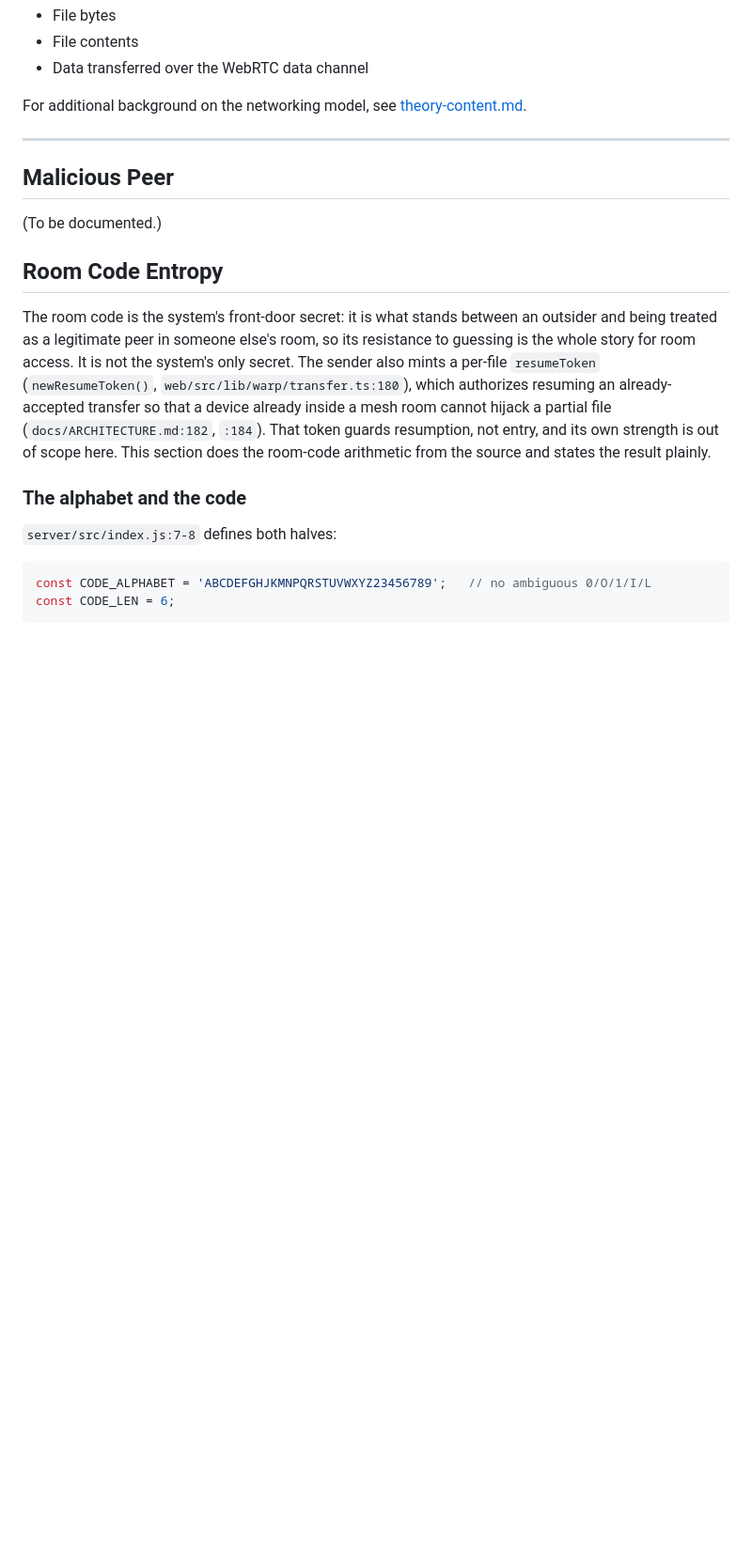
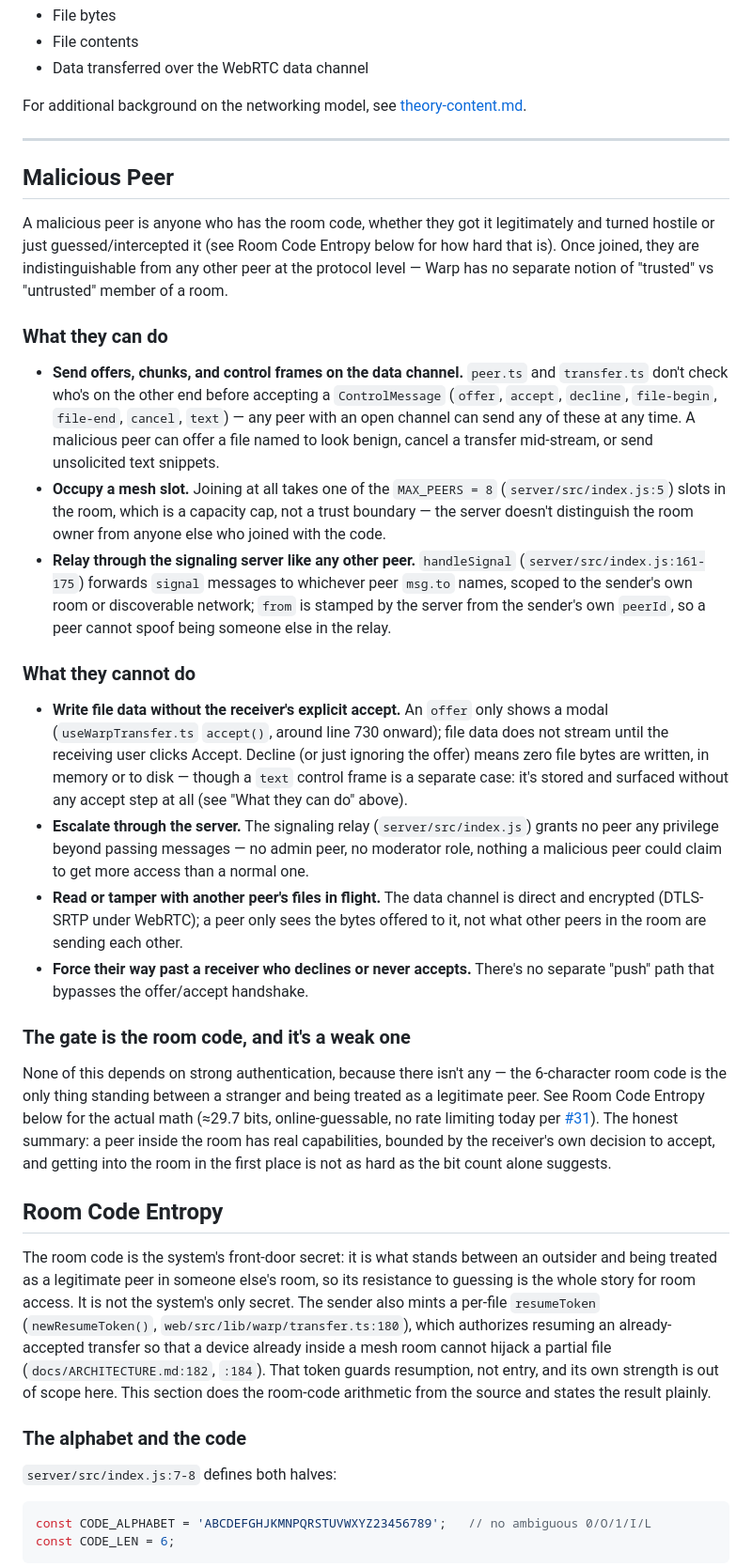
Before and after one commit to Ishannaik/warp, a Markdown page: docs/THREAT-MODEL.md, the part around one of its changes. Shown at 94% size. Drawn GitHub-style; blank space fills up the shorter version.

Commit message:
docs(threat-model): write the malicious-peer capabilities section
Part 2 of #117. Fills in the placeholder under Malicious Peer with what
a peer can and can't do on the data channel: send offers/chunks/control
frames and occupy a mesh slot, but nothing writes to disk without the
receiver's accept, and the signaling relay grants no privilege to
escalate through. Ties back to the room-code entropy math for how weak
the entry gate actually is.

```diff
--- a/docs/THREAT-MODEL.md
+++ b/docs/THREAT-MODEL.md
@@ -29,7 +29,24 @@ For additional background on the networking model, see [theory-content.md](./the
 
 ## Malicious Peer
 
-(To be documented.)
+A malicious peer is anyone who has the room code, whether they got it legitimately and turned hostile or just guessed/intercepted it (see Room Code Entropy below for how hard that is). Once joined, they are indistinguishable from any other peer at the protocol level — Warp has no separate notion of "trusted" vs "untrusted" member of a room.
+
+### What they can do
+
+- **Send offers, chunks, and control frames on the data channel.** `peer.ts` and `transfer.ts` don't check who's on the other end before accepting a `ControlMessage` (`offer`, `accept`, `decline`, `file-begin`, `file-end`, `cancel`, `text`) — any peer with an open channel can send any of these at any time. A malicious peer can offer a file named to look benign, cancel a transfer mid-stream, or send unsolicited text snippets.
+- **Occupy a mesh slot.** Joining at all takes one of the `MAX_PEERS = 8` (`server/src/index.js:5`) slots in the room, which is a capacity cap, not a trust boundary — the server doesn't distinguish the room owner from anyone else who joined with the code.
+- **Relay through the signaling server like any other peer.** `handleSignal` (`server/src/index.js:161-175`) forwards `signal` messages to whichever peer `msg.to` names, scoped to the sender's own room or discoverable network; `from` is stamped by the server from the sender's own `peerId`, so a peer cannot spoof being someone else in the relay.
+
+### What they cannot do
+
+- **Write file data without the receiver's explicit accept.** An `offer` only shows a modal (`useWarpTransfer.ts` `accept()`, around line 730 onward); file data does not stream until the receiving user clicks Accept. Decline (or just ignoring the offer) means zero file bytes are written, in memory or to disk — though a `text` control frame is a separate case: it's stored and surfaced without any accept step at all (see "What they can do" above).
+- **Escalate through the server.** The signaling relay (`server/src/index.js`) grants no peer any privilege beyond passing messages — no admin peer, no moderator role, nothing a malicious peer could claim to get more access than a normal one.
+- **Read or tamper with another peer's files in flight.** The data channel is direct and encrypted (DTLS-SRTP under WebRTC); a peer only sees the bytes offered to it, not what other peers in the room are sending each other.
+- **Force their way past a receiver who declines or never accepts.** There's no separate "push" path that bypasses the offer/accept handshake.
+
+### The gate is the room code, and it's a weak one
+
+None of this depends on strong authentication, because there isn't any — the 6-character room code is the only thing standing between a stranger and being treated as a legitimate peer. See Room Code Entropy below for the actual math (≈29.7 bits, online-guessable, no rate limiting today per [#31](https://github.com/Ishannaik/warp/issues/31)). The honest summary: a peer inside the room has real capabilities, bounded by the receiver's own decision to accept, and getting into the room in the first place is not as hard as the bit count alone suggests.
 
 ## Room Code Entropy
 
```
Also changed, not shown: other parts of docs/THREAT-MODEL.md (+0 -1 lines).
